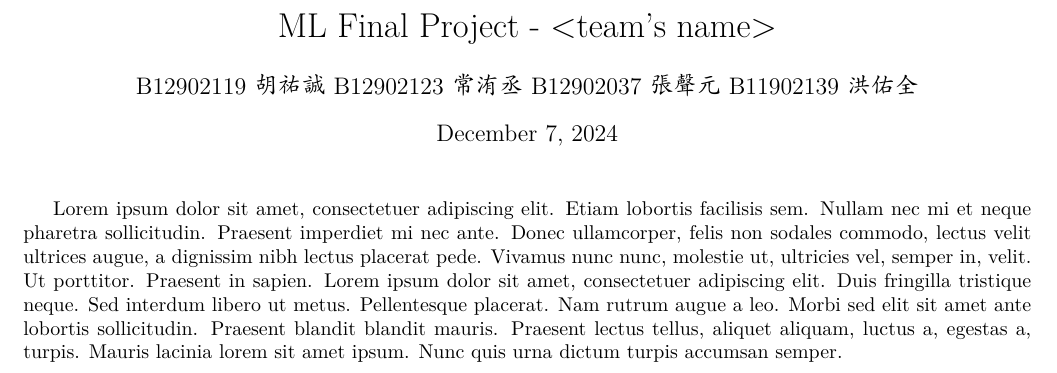
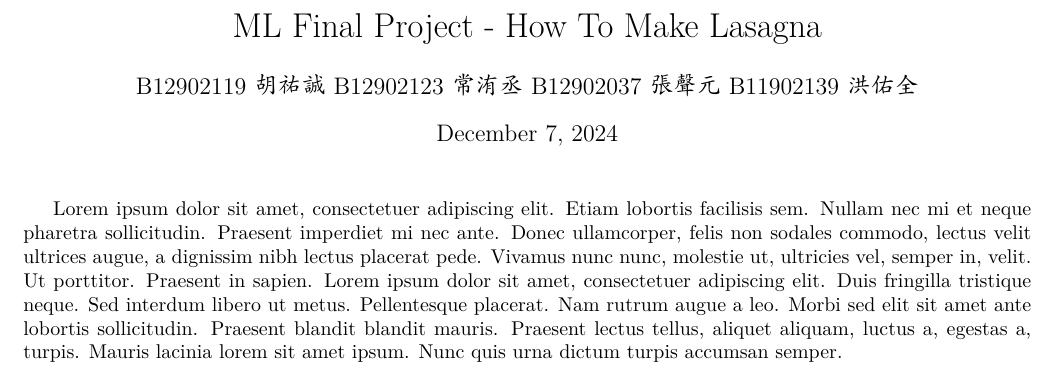
Before and after one commit to HyperSoWeak/html2024-final-project, a LaTeX document (report/main.tex): part of page 1 of 2, cut at the place of the change. Compiled offline with XeLaTeX; a missing font is replaced by an installed copy or a similar font.

Commit message:
add report team's name

```diff
--- a/report/main.tex
+++ b/report/main.tex
@@ -15,7 +15,7 @@
 % \usepackage{lmodern} % Ensure required font shapes are available
 
 \author{B12902119 胡祐誠 B12902123 常洧丞 B12902037 張聲元 B11902139 洪佑全}
-\title{ML Final Project - <team's name>}
+\title{ML Final Project - How To Make Lasagna}
 
 \pagestyle{fancy}
 \fancyhf{}
```
Also changed, not shown: report/main.pdf, 2 other files.
